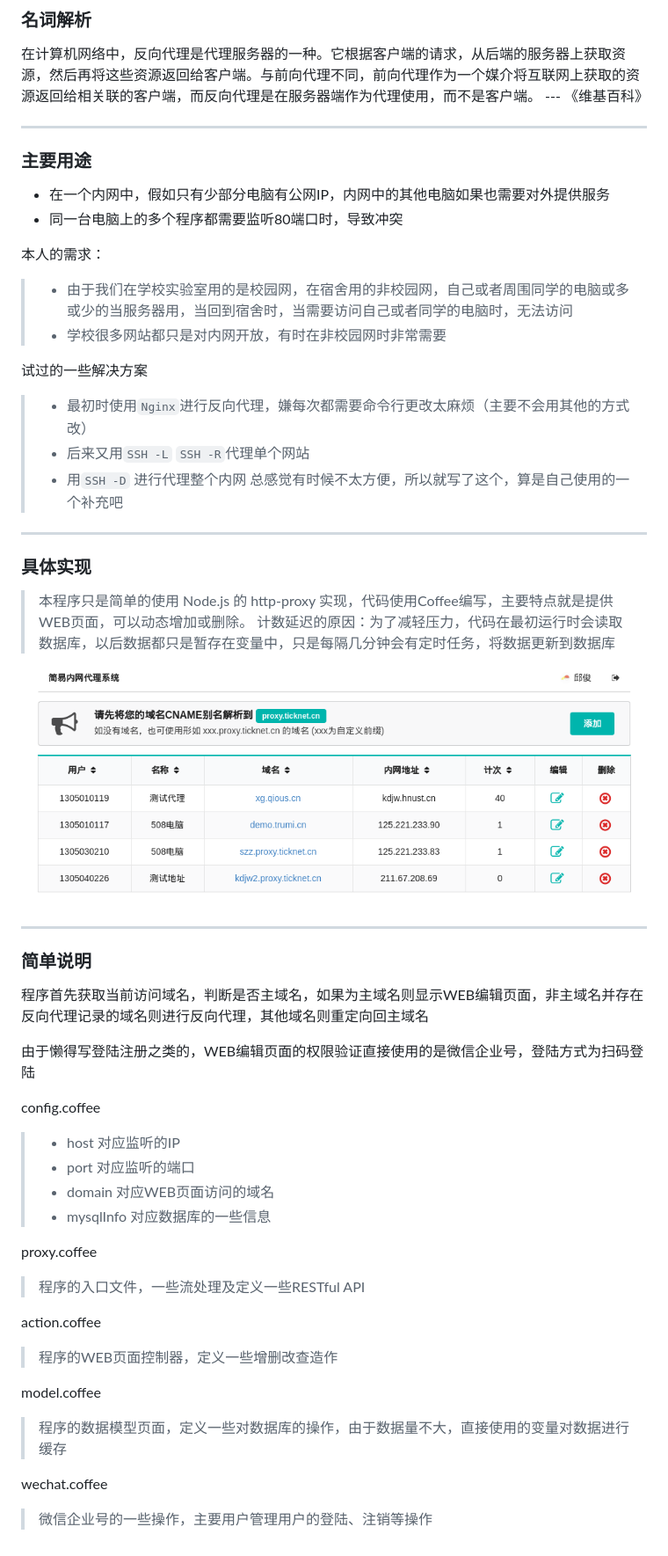
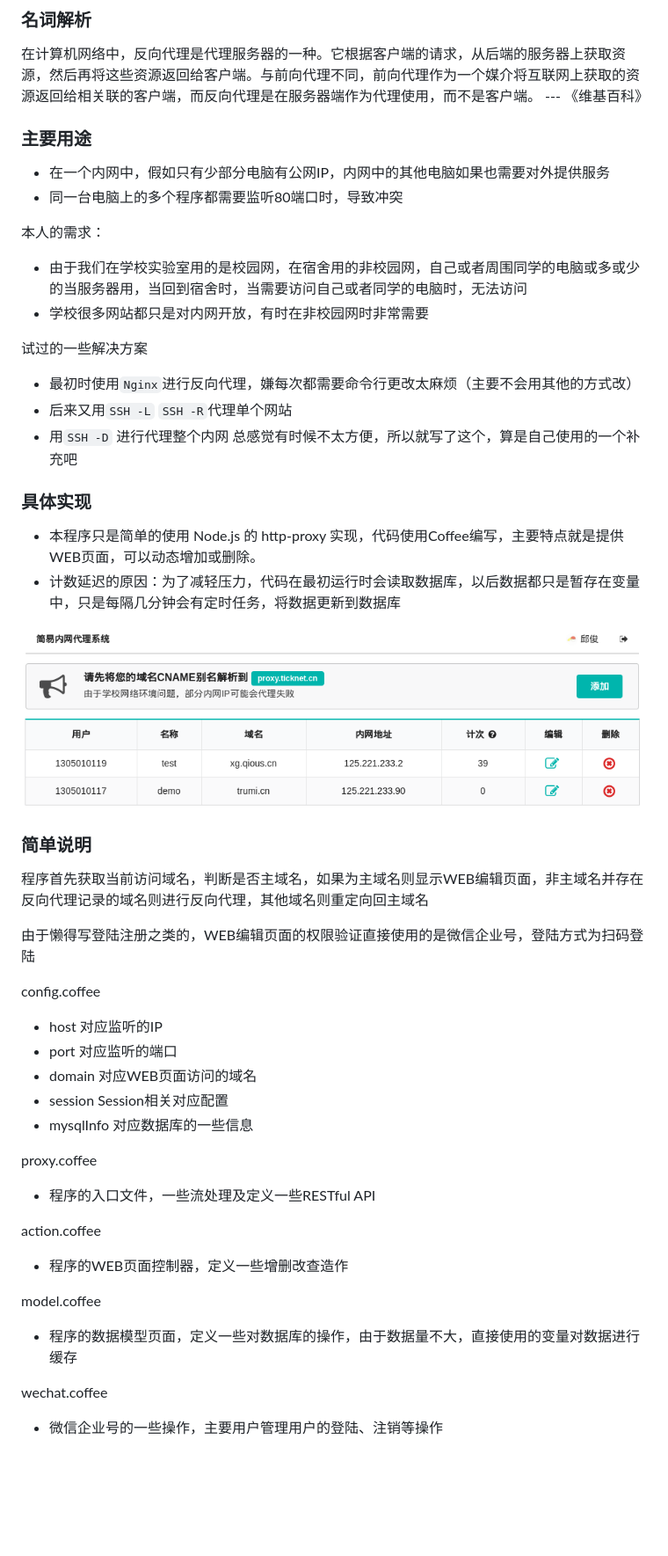
Before and after one commit to qiujun8023/simple-proxy-server, a Markdown page: readme.md, the part around the change. Shown: that part at 88% size. Drawn GitHub-style; pictures changed too: static/images/pic.png; blank space fills up the shorter version.

```diff
--- a/readme.md
+++ b/readme.md
@@ -3,8 +3,6 @@
 ### 名词解析
 
 在计算机网络中，反向代理是代理服务器的一种。它根据客户端的请求，从后端的服务器上获取资源，然后再将这些资源返回给客户端。与前向代理不同，前向代理作为一个媒介将互联网上获取的资源返回给相关联的客户端，而反向代理是在服务器端作为代理使用，而不是客户端。 --- 《维基百科》
-
----
 
 ### 主要用途
 
@@ -13,26 +11,22 @@
 
 本人的需求：
 
-> * 由于我们在学校实验室用的是校园网，在宿舍用的非校园网，自己或者周围同学的电脑或多或少的当服务器用，当回到宿舍时，当需要访问自己或者同学的电脑时，无法访问
-> * 学校很多网站都只是对内网开放，有时在非校园网时非常需要
+* 由于我们在学校实验室用的是校园网，在宿舍用的非校园网，自己或者周围同学的电脑或多或少的当服务器用，当回到宿舍时，当需要访问自己或者同学的电脑时，无法访问
+* 学校很多网站都只是对内网开放，有时在非校园网时非常需要
 
 试过的一些解决方案
 
-> * 最初时使用`Nginx`进行反向代理，嫌每次都需要命令行更改太麻烦（主要不会用其他的方式改）
-> * 后来又用`SSH -L` `SSH -R`代理单个网站
-> * 用`SSH -D` 进行代理整个内网
-> 总感觉有时候不太方便，所以就写了这个，算是自己使用的一个补充吧
-
----
+* 最初时使用`Nginx`进行反向代理，嫌每次都需要命令行更改太麻烦（主要不会用其他的方式改）
+* 后来又用`SSH -L` `SSH -R`代理单个网站
+* 用`SSH -D` 进行代理整个内网
+总感觉有时候不太方便，所以就写了这个，算是自己使用的一个补充吧
 
 ### 具体实现
 
-> 本程序只是简单的使用 Node.js 的 http-proxy 实现，代码使用Coffee编写，主要特点就是提供WEB页面，可以动态增加或删除。
-> 计数延迟的原因：为了减轻压力，代码在最初运行时会读取数据库，以后数据都只是暂存在变量中，只是每隔几分钟会有定时任务，将数据更新到数据库
+* 本程序只是简单的使用 Node.js 的 http-proxy 实现，代码使用Coffee编写，主要特点就是提供WEB页面，可以动态增加或删除。
+* 计数延迟的原因：为了减轻压力，代码在最初运行时会读取数据库，以后数据都只是暂存在变量中，只是每隔几分钟会有定时任务，将数据更新到数据库
 
 ![截图](/static/images/pic.png)
-
----
 
 ### 简单说明
 
@@ -43,26 +37,27 @@
 
 config.coffee
 
-> * host 对应监听的IP
-> * port 对应监听的端口
-> * domain 对应WEB页面访问的域名
-> * mysqlInfo 对应数据库的一些信息
+* host 对应监听的IP
+* port 对应监听的端口
+* domain 对应WEB页面访问的域名
+* session Session相关对应配置
+* mysqlInfo 对应数据库的一些信息
 
 
 proxy.coffee
 
-> 程序的入口文件，一些流处理及定义一些RESTful API
+* 程序的入口文件，一些流处理及定义一些RESTful API
 
 
 action.coffee
 
-> 程序的WEB页面控制器，定义一些增删改查造作
+* 程序的WEB页面控制器，定义一些增删改查造作
 
 
 model.coffee
 
-> 程序的数据模型页面，定义一些对数据库的操作，由于数据量不大，直接使用的变量对数据进行缓存
+* 程序的数据模型页面，定义一些对数据库的操作，由于数据量不大，直接使用的变量对数据进行缓存
 
 wechat.coffee
 
-> 微信企业号的一些操作，主要用户管理用户的登陆、注销等操作
+* 微信企业号的一些操作，主要用户管理用户的登陆、注销等操作
```
Also changed, not shown: 7 other files.
